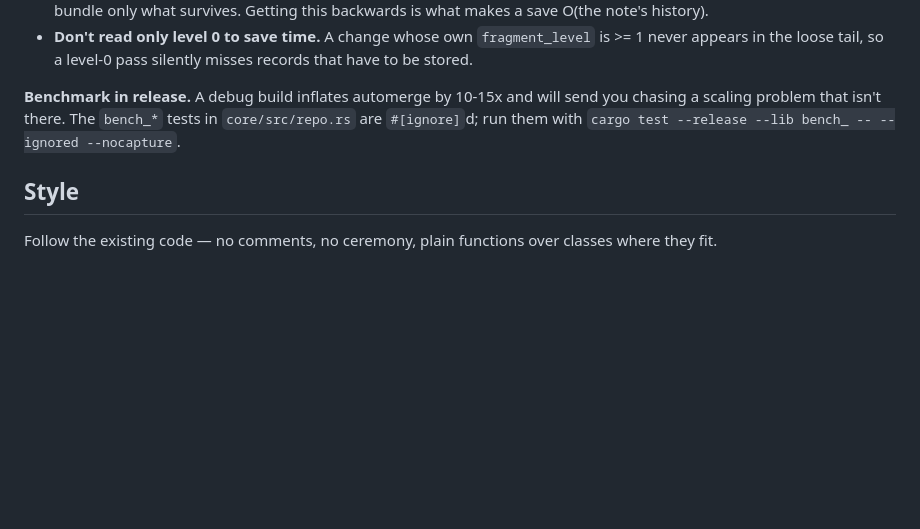
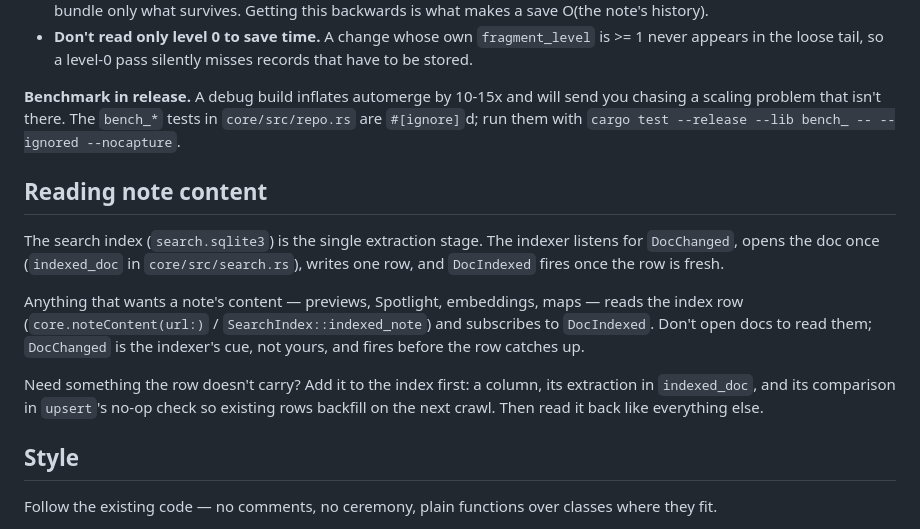
Before and after one commit to chee/lush, a Markdown page: CLAUDE.md, the part around the change. Rendered like a GitHub page; blank space fills up the shorter version.

Commit message:
Note the index-first read path in agent notes
Co-Authored-By: Claude Fable 5 <noreply@anthropic.com>
Claude-Session: https://claude.ai/code/session_01X95nQ97t18coLWg79gnGAw

```diff
--- a/CLAUDE.md
+++ b/CLAUDE.md
@@ -63,6 +63,23 @@ send you chasing a scaling problem that isn't there. The `bench_*` tests in
 `core/src/repo.rs` are `#[ignore]`d; run them with
 `cargo test --release --lib bench_ -- --ignored --nocapture`.
 
+## Reading note content
+
+The search index (`search.sqlite3`) is the single extraction stage. The indexer
+listens for `DocChanged`, opens the doc once (`indexed_doc` in
+`core/src/search.rs`), writes one row, and `DocIndexed` fires once the row is
+fresh.
+
+Anything that wants a note's content — previews, Spotlight, embeddings, maps —
+reads the index row (`core.noteContent(url:)` / `SearchIndex::indexed_note`)
+and subscribes to `DocIndexed`. Don't open docs to read them; `DocChanged` is
+the indexer's cue, not yours, and fires before the row catches up.
+
+Need something the row doesn't carry? Add it to the index first: a column, its
+extraction in `indexed_doc`, and its comparison in `upsert`'s no-op check so
+existing rows backfill on the next crawl. Then read it back like everything
+else.
+
 ## Style
 
 Follow the existing code — no comments, no ceremony, plain functions over classes where they fit.
```
